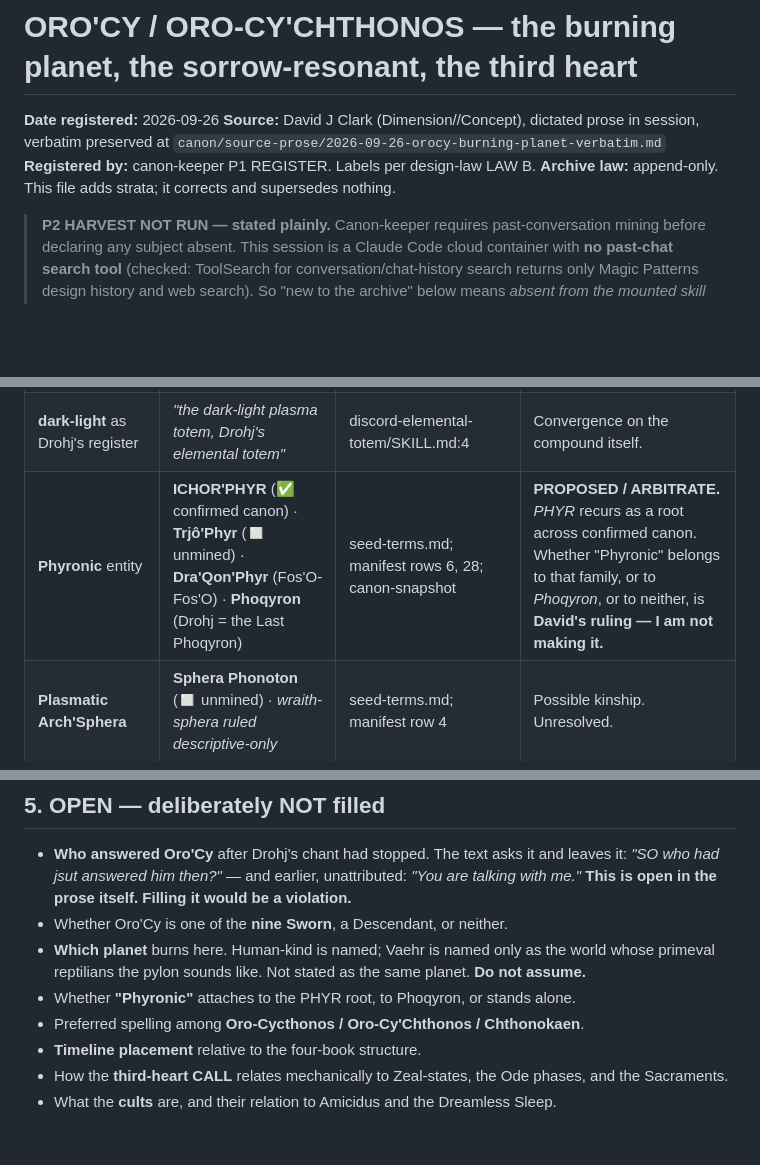
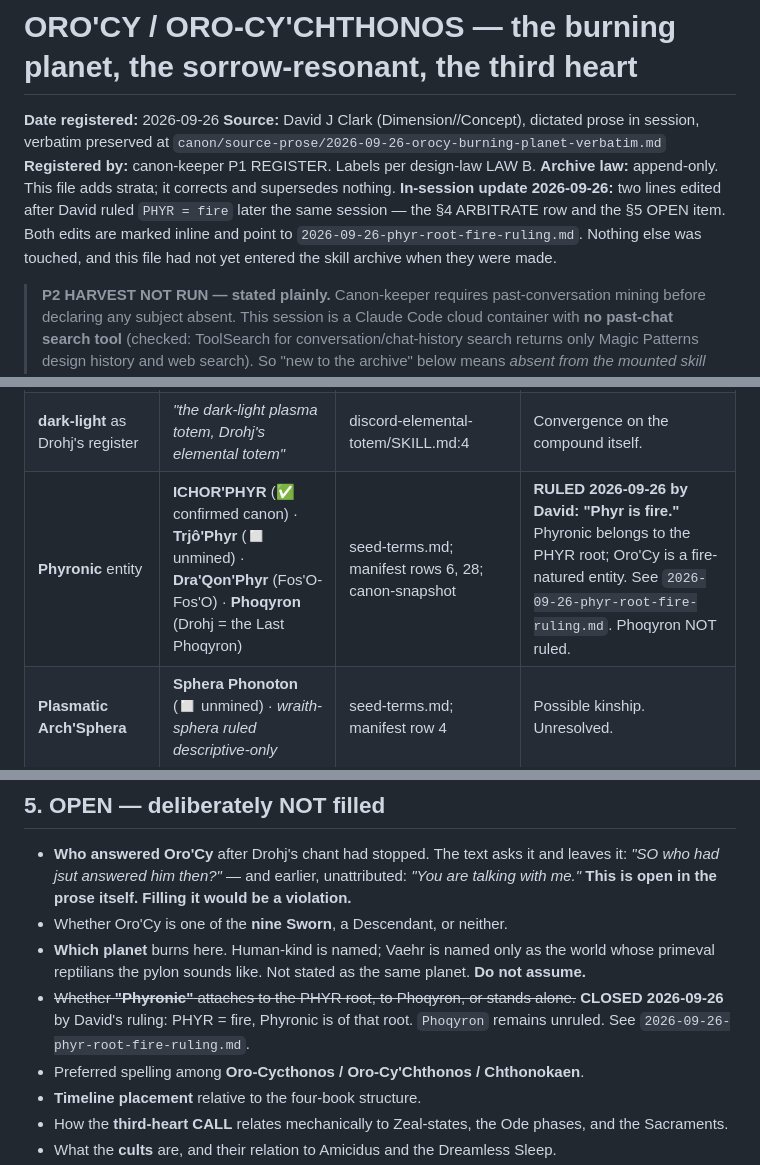
Before and after one commit to DC-EVOD/dc-sculptgl, a Markdown page: canon/2026-09-26-orocy-chthonokaen-sorrow-resonant.md, 3 parts joined by grey strips. Rendered like a GitHub page; blank space fills up the shorter version.

```diff
--- a/canon/2026-09-26-orocy-chthonokaen-sorrow-resonant.md
+++ b/canon/2026-09-26-orocy-chthonokaen-sorrow-resonant.md
@@ -4,6 +4,7 @@
 `canon/source-prose/2026-09-26-orocy-burning-planet-verbatim.md`
 **Registered by:** canon-keeper P1 REGISTER. Labels per design-law LAW B.
 **Archive law:** append-only. This file adds strata; it corrects and supersedes nothing.
+**In-session update 2026-09-26:** two lines edited after David ruled `PHYR = fire` later the same session — the §4 ARBITRATE row and the §5 OPEN item. Both edits are marked inline and point to `2026-09-26-phyr-root-fire-ruling.md`. Nothing else was touched, and this file had not yet entered the skill archive when they were made.
 
 > **P2 HARVEST NOT RUN — stated plainly.** Canon-keeper requires past-conversation mining before
 > declaring any subject absent. This session is a Claude Code cloud container with **no past-chat
@@ -144,7 +145,7 @@ where this passage lands. None of it is a correction and none of it closes an OP
 | **omen** (the mirage) · **Psychosis and Fear** · **cavitations** | **three elementals as pre-utterance states (Omen / Primeval Fear / Cavitation)** | manifest row 28, chat #28 2026-06-24, MINED | **Strongest convergence in the passage.** All three established pre-utterance states appear, in order, in the mirage sequence. Whether that is deliberate is David's to say. |
 | **Dark-Light Templar** + **Neutronic psychosis** | chat titled **"Neutronic dark templar character design"** (Ode to Extinction, Antiphon, Nū'TjrÔn, **Trjô'Phyr**, Nōj'Vaā, Void-Fall, Sacraments, five zeal-states) | manifest row 6, chat #6 2026-05-25, **PARTIAL — D//C declared drift in that session's doc; treat with source caution** | Likely the founding stratum for this title. Flagged, not merged — the drifted body was never surfaced. |
 | **dark-light** as Drohj's register | *"the dark-light plasma totem, Drohj's elemental totem"* | discord-elemental-totem/SKILL.md:4 | Convergence on the compound itself. |
-| **Phyronic** entity | **ICHOR'PHYR** (✅ confirmed canon) · **Trjô'Phyr** (◻ unmined) · **Dra'Qon'Phyr** (Fos'O-Fos'O) · **Phoqyron** (Drohj = the Last Phoqyron) | seed-terms.md; manifest rows 6, 28; canon-snapshot | **PROPOSED / ARBITRATE.** *PHYR* recurs as a root across confirmed canon. Whether "Phyronic" belongs to that family, or to *Phoqyron*, or to neither, is **David's ruling — I am not making it.** |
+| **Phyronic** entity | **ICHOR'PHYR** (✅ confirmed canon) · **Trjô'Phyr** (◻ unmined) · **Dra'Qon'Phyr** (Fos'O-Fos'O) · **Phoqyron** (Drohj = the Last Phoqyron) | seed-terms.md; manifest rows 6, 28; canon-snapshot | **RULED 2026-09-26 by David: "Phyr is fire."** Phyronic belongs to the PHYR root; Oro'Cy is a fire-natured entity. See `2026-09-26-phyr-root-fire-ruling.md`. Phoqyron NOT ruled. |
 | **Plasmatic Arch'Sphera** | **Sphera Phonoton** (◻ unmined) · *wraith-sphera ruled descriptive-only* | seed-terms.md; manifest row 4 | Possible kinship. Unresolved. |
 | **"a guardian, sworn, failed"** | **nine-Sworn roster OPEN**; *"oath held open"* | manifest rows 19, 20 | **PROPOSED.** There is an open Sworn roster and an open oath. Oro'Cy presents as a sworn guardian. Whether he fills one of those slots is **David's call, not mine.** |
 | The chant / call-and-answer / third-heart CALL | **Antiphon** (◻ unmined); **Drohj's Antiphonic Starform** | seed-terms.md; ascent-fall-vfx/SKILL.md:62 | Convergence on antiphonal structure — a call that is answered. |
@@ -158,7 +159,7 @@ where this passage lands. None of it is a correction and none of it closes an OP
 - **Who answered Oro'Cy** after Drohj's chant had stopped. The text asks it and leaves it: *"SO who had jsut answered him then?"* — and earlier, unattributed: *"You are talking with me."* **This is open in the prose itself. Filling it would be a violation.**
 - Whether Oro'Cy is one of the **nine Sworn**, a Descendant, or neither.
 - **Which planet** burns here. Human-kind is named; Vaehr is named only as the world whose primeval reptilians the pylon sounds like. Not stated as the same planet. **Do not assume.**
-- Whether **"Phyronic"** attaches to the PHYR root, to Phoqyron, or stands alone.
+- ~~Whether **"Phyronic"** attaches to the PHYR root, to Phoqyron, or stands alone.~~ **CLOSED 2026-09-26** by David's ruling: PHYR = fire, Phyronic is of that root. `Phoqyron` remains unruled. See `2026-09-26-phyr-root-fire-ruling.md`.
 - Preferred spelling among **Oro-Cycthonos / Oro-Cy'Chthonos / Chthonokaen**.
 - **Timeline placement** relative to the four-book structure.
 - How the **third-heart CALL** relates mechanically to Zeal-states, the Ode phases, and the Sacraments.
```
Also changed, not shown: canon/2026-09-26-phyr-root-fire-ruling.md (added, +100 -0 lines), canon/INDEX.md (+4 -2 lines).
